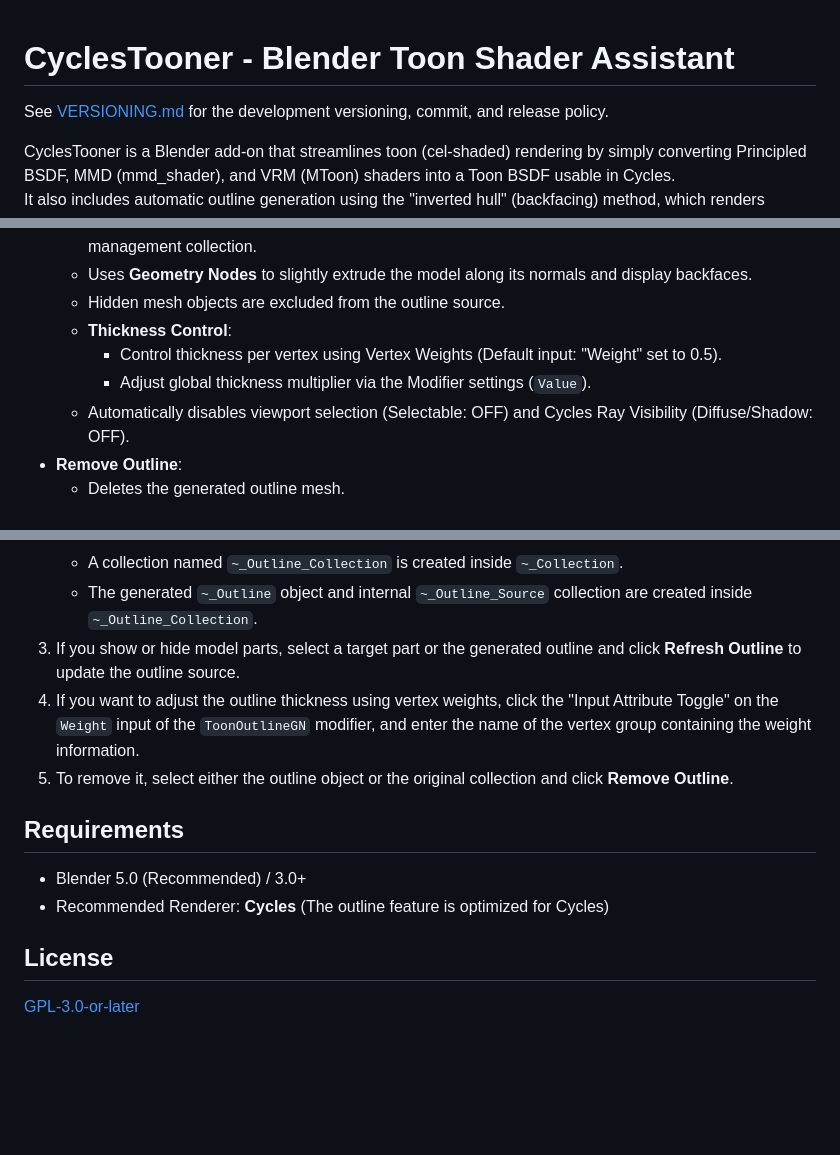
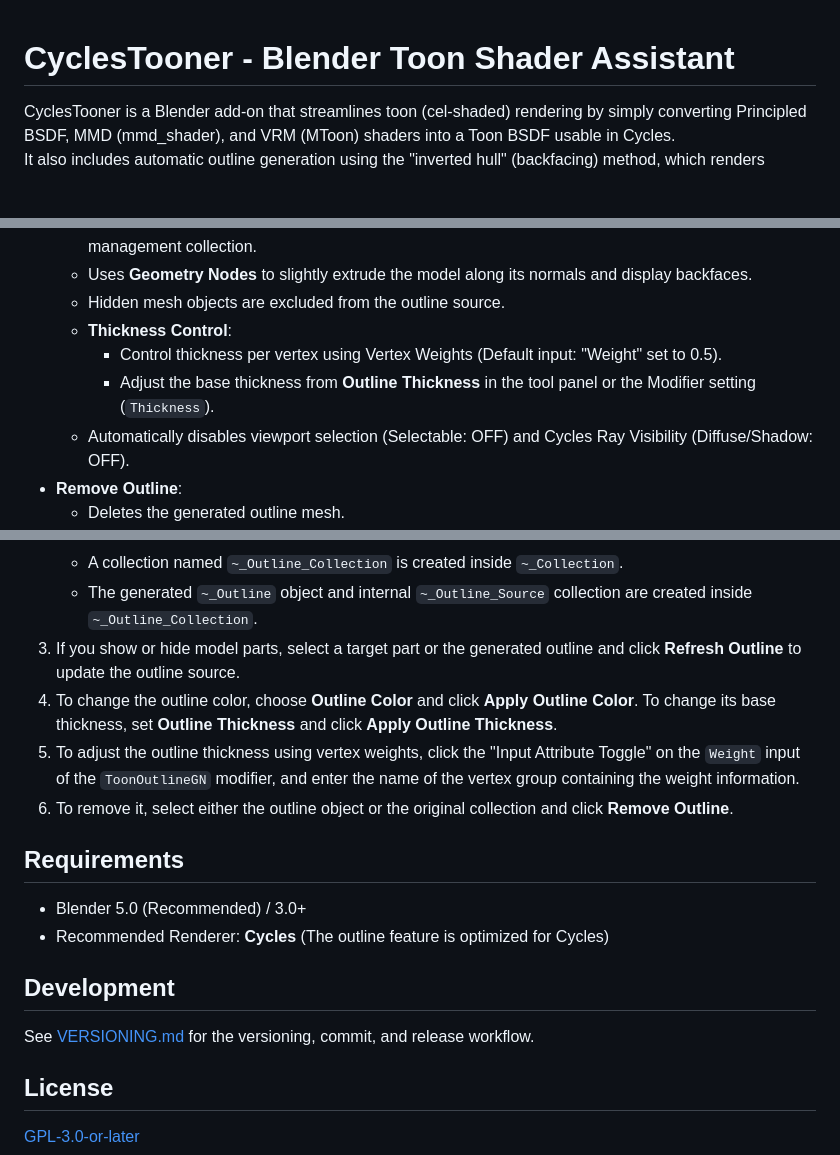
Before and after one commit to utagestudio/CyclesTooner, a Markdown page: README_en.md, 3 parts joined by grey strips. Rendered like a GitHub page; blank space fills up the shorter version.

```diff
--- a/README_en.md
+++ b/README_en.md
@@ -1,6 +1,4 @@
 # CyclesTooner - Blender Toon Shader Assistant
-
-See [VERSIONING.md](VERSIONING.md) for the development versioning, commit, and release policy.
 
 CyclesTooner is a Blender add-on that streamlines toon (cel-shaded) rendering by simply converting Principled BSDF, MMD (mmd_shader), and VRM (MToon) shaders into a Toon BSDF usable in Cycles.
 It also includes automatic outline generation using the "inverted hull" (backfacing) method, which renders cleanly in the Cycles renderer.
@@ -38,7 +36,7 @@ Generates outline meshes using the "inverted hull" method via Geometry Nodes, id
     *   Hidden mesh objects are excluded from the outline source.
     *   **Thickness Control**:
         *   Control thickness per vertex using Vertex Weights (Default input: "Weight" set to 0.5).
-        *   Adjust global thickness multiplier via the Modifier settings (`Value`).
+        *   Adjust the base thickness from **Outline Thickness** in the tool panel or the Modifier setting (`Thickness`).
     *   Automatically disables viewport selection (Selectable: OFF) and Cycles Ray Visibility (Diffuse/Shadow: OFF).
 *   **Remove Outline**:
     *   Deletes the generated outline mesh.
@@ -98,12 +96,17 @@ CyclesTooner preserves base texture color/alpha and MToon Base Color where possi
     *   A collection named `~_Outline_Collection` is created inside `~_Collection`.
     *   The generated `~_Outline` object and internal `~_Outline_Source` collection are created inside `~_Outline_Collection`.
 3.  If you show or hide model parts, select a target part or the generated outline and click **Refresh Outline** to update the outline source.
-4.  If you want to adjust the outline thickness using vertex weights, click the "Input Attribute Toggle" on the `Weight` input of the `ToonOutlineGN` modifier, and enter the name of the vertex group containing the weight information.
-5.  To remove it, select either the outline object or the original collection and click **Remove Outline**.
+4.  To change the outline color, choose **Outline Color** and click **Apply Outline Color**. To change its base thickness, set **Outline Thickness** and click **Apply Outline Thickness**.
+5.  To adjust the outline thickness using vertex weights, click the "Input Attribute Toggle" on the `Weight` input of the `ToonOutlineGN` modifier, and enter the name of the vertex group containing the weight information.
+6.  To remove it, select either the outline object or the original collection and click **Remove Outline**.
 
 ## Requirements
 *   Blender 5.0 (Recommended) / 3.0+
 *   Recommended Renderer: **Cycles** (The outline feature is optimized for Cycles)
 
+## Development
+
+See [VERSIONING.md](VERSIONING.md) for the versioning, commit, and release workflow.
+
 ## License
 [GPL-3.0-or-later](LICENSE)
```
Also changed, not shown: README.md (+8 -5 lines).
